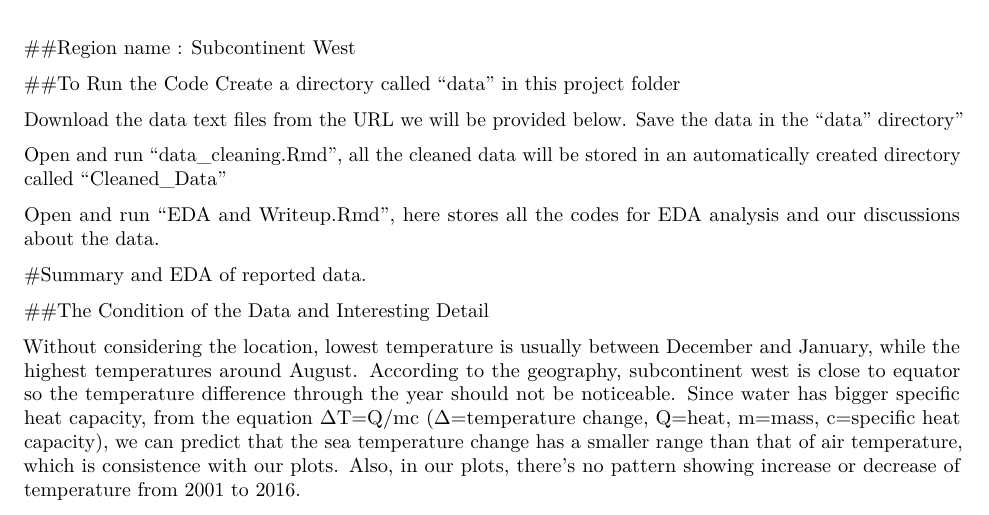
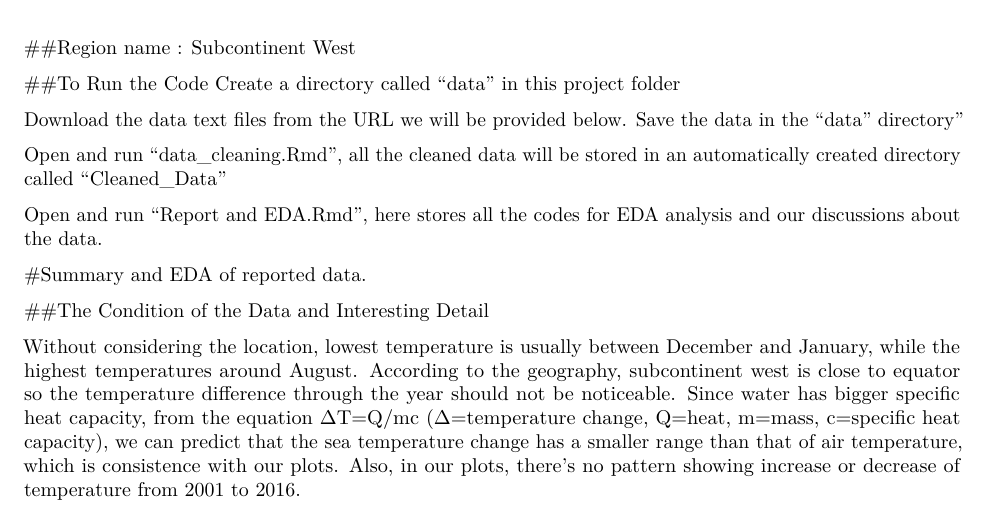
Before and after one commit to Sibozhu/R-Studio-DataScience, an R Markdown document (Worldwide Ocean Temperature/Report and EDA.Rmd): part of page 1 of 62, cut so that both start at the same text. Rendered offline with R 4.5, knitr and Pandoc, then LaTeX, with nearby package versions.

Commit message:
update name

```diff
--- a/Worldwide Ocean Temperature/Report and EDA.Rmd
+++ b/Worldwide Ocean Temperature/Report and EDA.Rmd
@@ -11,7 +11,7 @@ output: pdf_document
 \indent Create a directory called "data" in this project folder \par
 \indent Download the data text files from the URL we will be provided below. Save the data in the "data" directory" \par
 \indent Open and run "data_cleaning.Rmd", all the cleaned data will be stored in an automatically created directory called "Cleaned_Data" \par
-\indent Open and run "EDA and Writeup.Rmd", here stores all the codes for EDA analysis and our discussions about the data. \par
+\indent Open and run "Report and EDA.Rmd", here stores all the codes for EDA analysis and our discussions about the data. \par
 
 
 #Summary and EDA of reported data.
```
